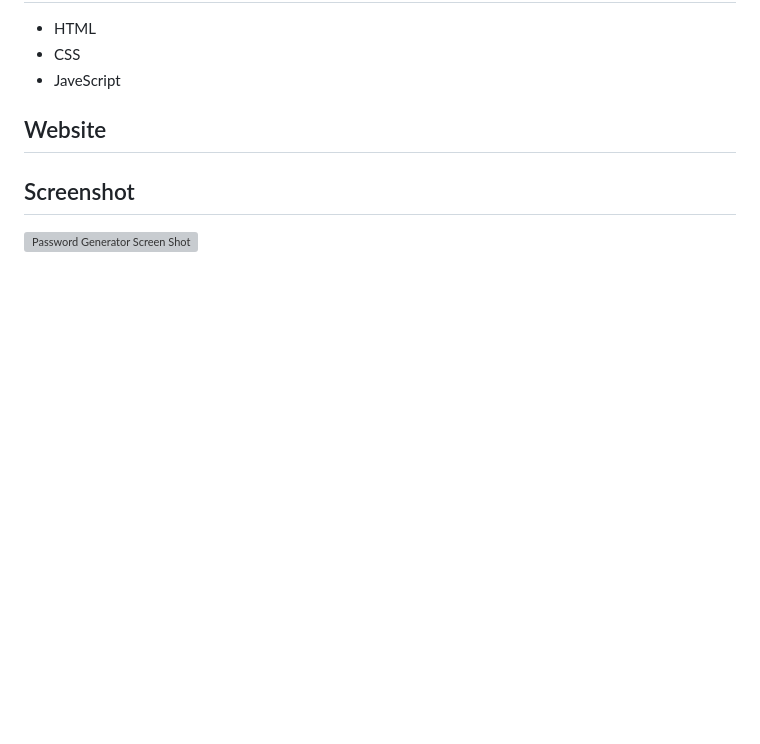
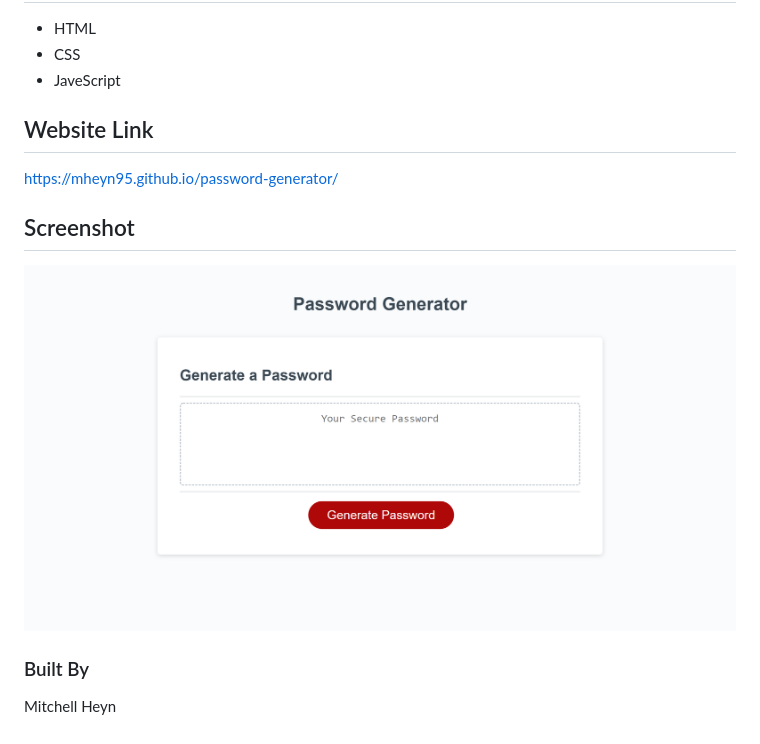
Before and after one commit to Mheyn95/password-generator, a Markdown page: README.md, the part around the change. Drawn GitHub-style; pictures changed too: assets/images/password-generator-screenshot.png (added); blank space fills up the shorter version; grey boxes are pictures that could not be loaded.

Commit message:
final README update

```diff
--- a/README.md
+++ b/README.md
@@ -8,8 +8,11 @@ A website that can be accessed by anyone that can create a random password using
 * CSS
 * JaveScript
 
-## Website
-
+## Website Link
+https://mheyn95.github.io/password-generator/
 
 ## Screenshot
-![Password Generator Screen Shot](./assets/images/screenshot-portfolio.png "Password Generator Screen Shot")
+![Password Generator Screen Shot](./assets/images/password-generator-screenshot.png "Password Generator Screen Shot")
+
+### Built By
+Mitchell Heyn
```
